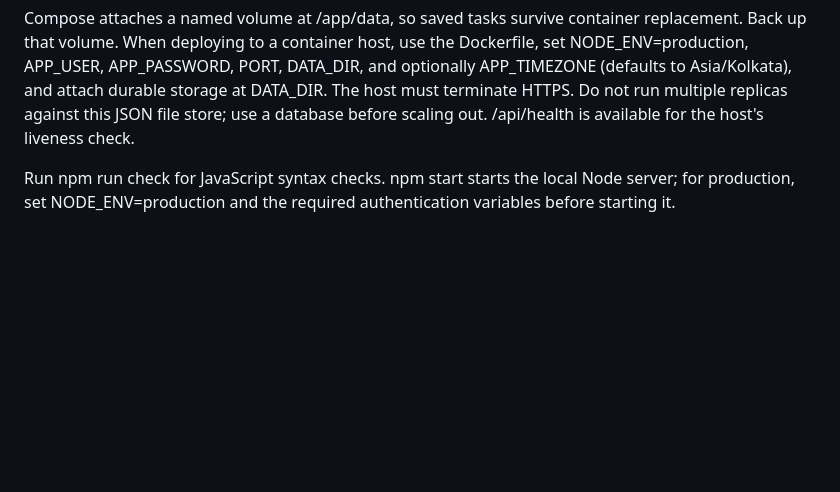
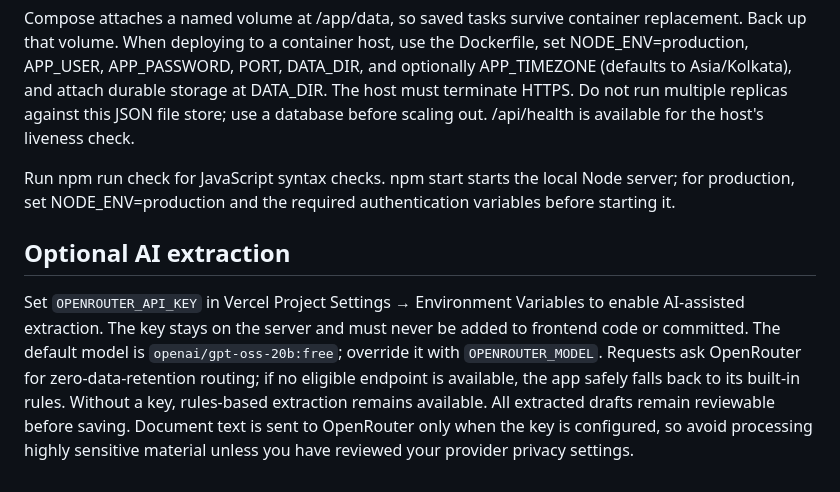
Before and after one commit to indrajithyadav045-code/Life-Admin-, a Markdown page: README.md, the part around the change. GitHub-like rendering; blank space fills up the shorter version.

Commit message:
Document optional AI extraction and privacy behavior

```diff
--- a/README.md
+++ b/README.md
@@ -58,3 +58,7 @@ This is a private, single-user MVP. Production mode requires HTTP Basic authenti
 Compose attaches a named volume at /app/data, so saved tasks survive container replacement. Back up that volume. When deploying to a container host, use the Dockerfile, set NODE_ENV=production, APP_USER, APP_PASSWORD, PORT, DATA_DIR, and optionally APP_TIMEZONE (defaults to Asia/Kolkata), and attach durable storage at DATA_DIR. The host must terminate HTTPS. Do not run multiple replicas against this JSON file store; use a database before scaling out. /api/health is available for the host's liveness check.
 
 Run npm run check for JavaScript syntax checks. npm start starts the local Node server; for production, set NODE_ENV=production and the required authentication variables before starting it.
+
+## Optional AI extraction
+
+Set `OPENROUTER_API_KEY` in Vercel Project Settings → Environment Variables to enable AI-assisted extraction. The key stays on the server and must never be added to frontend code or committed. The default model is `openai/gpt-oss-20b:free`; override it with `OPENROUTER_MODEL`. Requests ask OpenRouter for zero-data-retention routing; if no eligible endpoint is available, the app safely falls back to its built-in rules. Without a key, rules-based extraction remains available. All extracted drafts remain reviewable before saving. Document text is sent to OpenRouter only when the key is configured, so avoid processing highly sensitive material unless you have reviewed your provider privacy settings.
```
